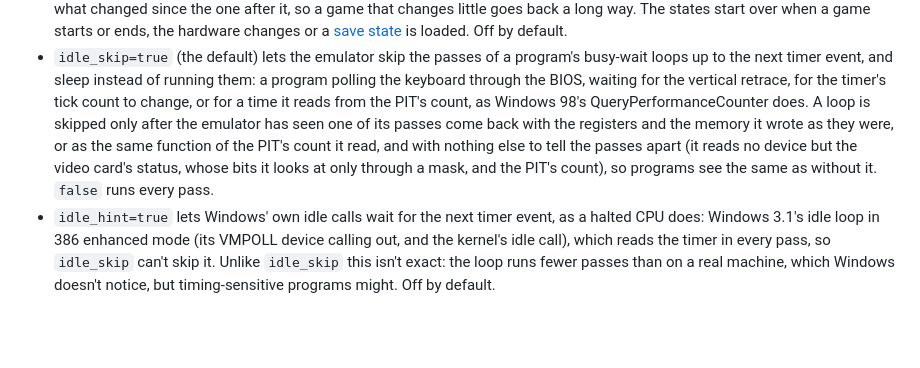
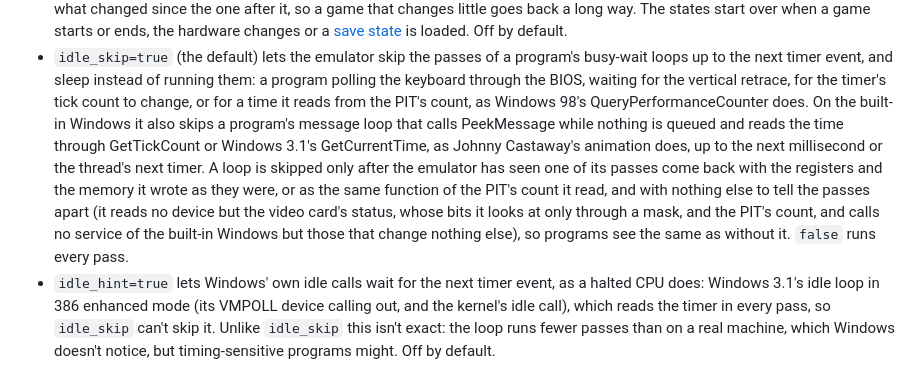
Before and after one commit to dividebysandwich/rust-dos, a Markdown page: CONFIGURATION.md, the part around the change. GitHub-like rendering; blank space fills up the shorter version.

Commit message:
CONFIGURATION.md: idle_skip covers Windows PeekMessage loops
The built-in Windows's GetTickCount, GetCurrentTime and an empty
PeekMessage now let idle_skip prove a message loop that polls them,
as Johnny Castaway's animation loop does. Say so where idle_skip is
described.

```diff
--- a/CONFIGURATION.md
+++ b/CONFIGURATION.md
@@ -581,13 +581,18 @@ Mistakes in the file are printed as warnings; the emulator still starts.
   instead of running them: a program polling the keyboard through the
   BIOS, waiting for the vertical retrace, for the timer's tick count to
   change, or for a time it reads from the PIT's count, as Windows 98's
-  QueryPerformanceCounter does. A loop is skipped only after the
-  emulator has seen one of its passes come back with the registers and
-  the memory it wrote as they were, or as the same function of the PIT's
-  count it read, and with nothing else to tell the passes apart (it
-  reads no device but the video card's status, whose bits it looks at
-  only through a mask, and the PIT's count), so programs see the same as
-  without it. `false` runs every pass.
+  QueryPerformanceCounter does. On the built-in Windows it also skips a
+  program's message loop that calls PeekMessage while nothing is queued
+  and reads the time through GetTickCount or Windows 3.1's
+  GetCurrentTime, as Johnny Castaway's animation does, up to the next
+  millisecond or the thread's next timer. A loop is skipped only after
+  the emulator has seen one of its passes come back with the registers
+  and the memory it wrote as they were, or as the same function of the
+  PIT's count it read, and with nothing else to tell the passes apart
+  (it reads no device but the video card's status, whose bits it looks
+  at only through a mask, and the PIT's count, and calls no service of
+  the built-in Windows but those that change nothing else), so programs
+  see the same as without it. `false` runs every pass.
 * `idle_hint=true` lets Windows' own idle calls wait for the next timer
   event, as a halted CPU does: Windows 3.1's idle loop in 386 enhanced
   mode (its VMPOLL device calling out, and the kernel's idle call), which
```
